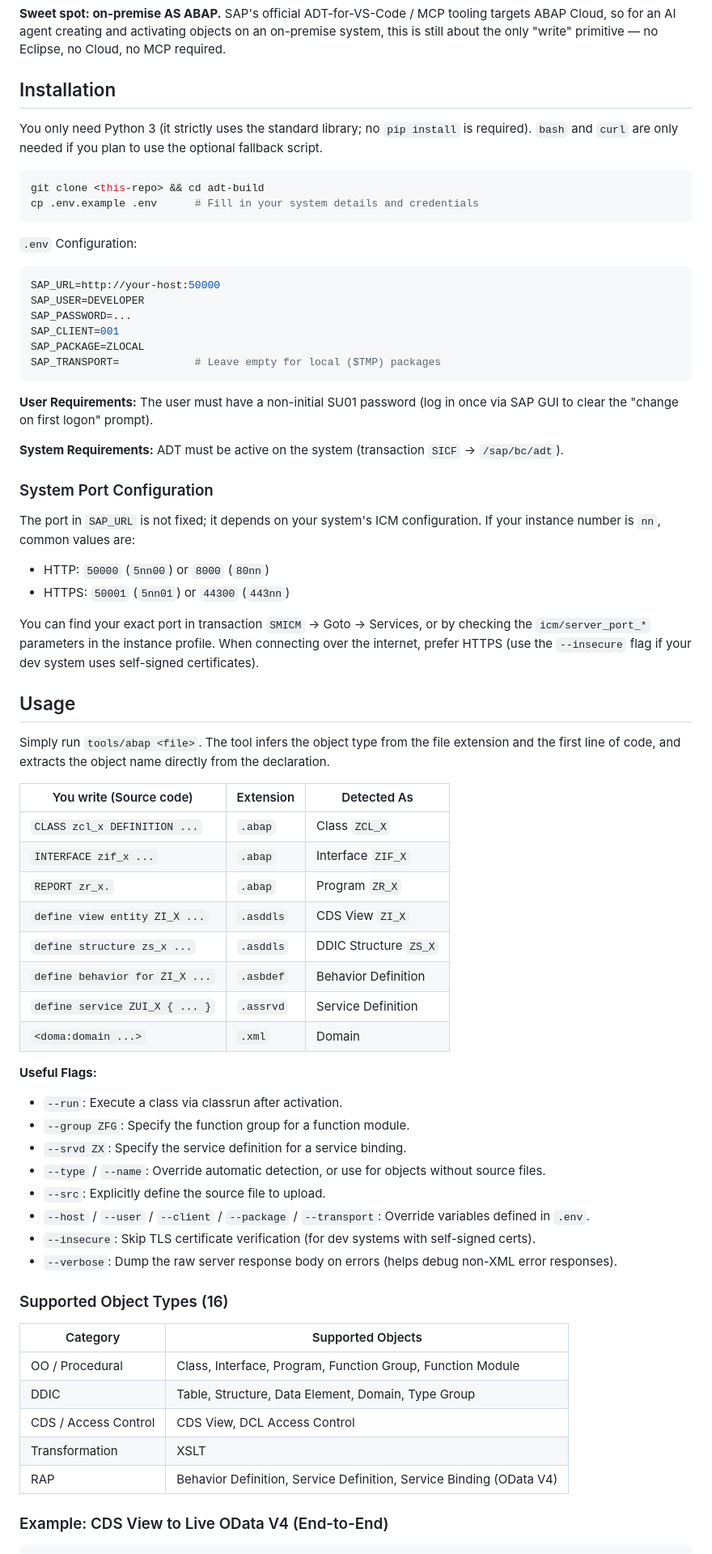
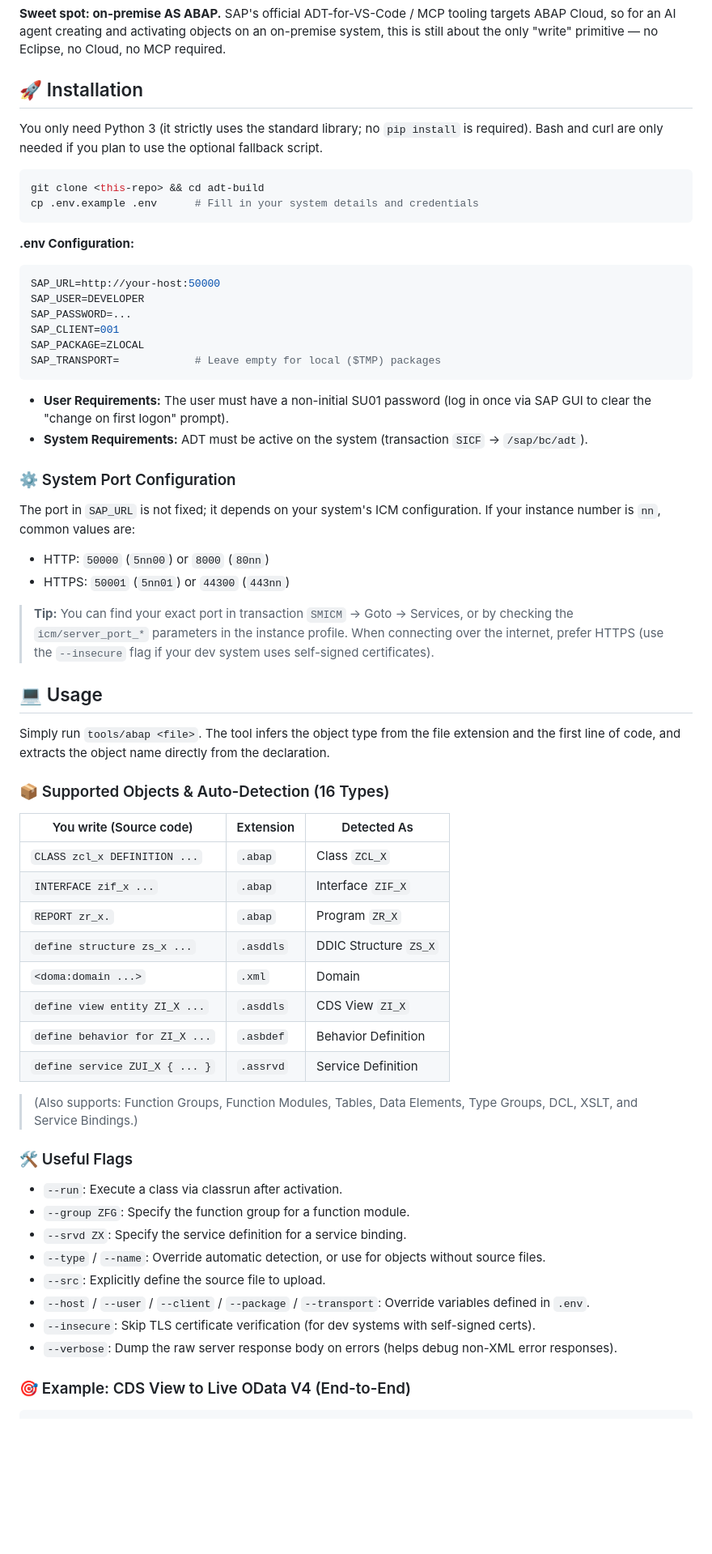
Before and after one commit to seokwonsap/adt-build, a Markdown page: README.md, the part around one of its changes. Shown at 81% size. Drawn GitHub-style; blank space fills up the shorter version.

Commit message:
docs(en): polish English README (emoji sections, tagline blockquote, trimmed type table) — parity with KO

````diff
--- a/README.md
+++ b/README.md
@@ -27,16 +27,16 @@ Under the hood, ADT is just a REST API. This tool interacts with it directly, ab
 
 **Sweet spot: on-premise AS ABAP.** SAP's official ADT-for-VS-Code / MCP tooling targets ABAP Cloud, so for an AI agent creating and activating objects on an on-premise system, this is still about the only "write" primitive — no Eclipse, no Cloud, no MCP required.
 
-## Installation
+## 🚀 Installation
 
-You only need Python 3 (it strictly uses the standard library; no `pip install` is required). `bash` and `curl` are only needed if you plan to use the optional fallback script.
+You only need Python 3 (it strictly uses the standard library; no `pip install` is required). Bash and curl are only needed if you plan to use the optional fallback script.
 
 ```bash
 git clone <this-repo> && cd adt-build
 cp .env.example .env      # Fill in your system details and credentials
 ```
 
-`.env` Configuration:
+**.env Configuration:**
 
 ```ini
 SAP_URL=http://your-host:50000
@@ -47,35 +47,38 @@ SAP_PACKAGE=ZLOCAL
 SAP_TRANSPORT=            # Leave empty for local ($TMP) packages
 ```
 
-**User Requirements:** The user must have a non-initial SU01 password (log in once via SAP GUI to clear the "change on first logon" prompt).
+- **User Requirements:** The user must have a non-initial SU01 password (log in once via SAP GUI to clear the "change on first logon" prompt).
+- **System Requirements:** ADT must be active on the system (transaction `SICF` → `/sap/bc/adt`).
 
-**System Requirements:** ADT must be active on the system (transaction `SICF` → `/sap/bc/adt`).
-
-### System Port Configuration
+### ⚙️ System Port Configuration
 
 The port in `SAP_URL` is not fixed; it depends on your system's ICM configuration. If your instance number is `nn`, common values are:
 
 - HTTP: `50000` (`5nn00`) or `8000` (`80nn`)
 - HTTPS: `50001` (`5nn01`) or `44300` (`443nn`)
 
-You can find your exact port in transaction `SMICM` → Goto → Services, or by checking the `icm/server_port_*` parameters in the instance profile. When connecting over the internet, prefer HTTPS (use the `--insecure` flag if your dev system uses self-signed certificates).
+> **Tip:** You can find your exact port in transaction `SMICM` → Goto → Services, or by checking the `icm/server_port_*` parameters in the instance profile. When connecting over the internet, prefer HTTPS (use the `--insecure` flag if your dev system uses self-signed certificates).
 
-## Usage
+## 💻 Usage
 
 Simply run `tools/abap <file>`. The tool infers the object type from the file extension and the first line of code, and extracts the object name directly from the declaration.
+
+### 📦 Supported Objects & Auto-Detection (16 Types)
 
 | You write (Source code) | Extension | Detected As |
 |---|---|---|
 | `CLASS zcl_x DEFINITION ...` | `.abap` | Class `ZCL_X` |
 | `INTERFACE zif_x ...` | `.abap` | Interface `ZIF_X` |
 | `REPORT zr_x.` | `.abap` | Program `ZR_X` |
+| `define structure zs_x ...` | `.asddls` | DDIC Structure `ZS_X` |
+| `<doma:domain ...>` | `.xml` | Domain |
 | `define view entity ZI_X ...` | `.asddls` | CDS View `ZI_X` |
-| `define structure zs_x ...` | `.asddls` | DDIC Structure `ZS_X` |
 | `define behavior for ZI_X ...` | `.asbdef` | Behavior Definition |
 | `define service ZUI_X { ... }` | `.assrvd` | Service Definition |
-| `<doma:domain ...>` | `.xml` | Domain |
 
-**Useful Flags:**
+> (Also supports: Function Groups, Function Modules, Tables, Data Elements, Type Groups, DCL, XSLT, and Service Bindings.)
+
+### 🛠 Useful Flags
 
 - `--run`: Execute a class via classrun after activation.
 - `--group ZFG`: Specify the function group for a function module.
@@ -86,16 +89,6 @@ Simply run `tools/abap <file>`. The tool infers the object type from the file ex
 - `--insecure`: Skip TLS certificate verification (for dev systems with self-signed certs).
 - `--verbose`: Dump the raw server response body on errors (helps debug non-XML error responses).
 
-### Supported Object Types (16)
-
-| Category | Supported Objects |
-|---|---|
-| OO / Procedural | Class, Interface, Program, Function Group, Function Module |
-| DDIC | Table, Structure, Data Element, Domain, Type Group |
-| CDS / Access Control | CDS View, DCL Access Control |
-| Transformation | XSLT |
-| RAP | Behavior Definition, Service Definition, Service Binding (OData V4) |
-
-### Example: CDS View to Live OData V4 (End-to-End)
+### 🎯 Example: CDS View to Live OData V4 (End-to-End)
 
 ```bash
````
Also changed, not shown: other parts of README.md (+21 -14 lines).
